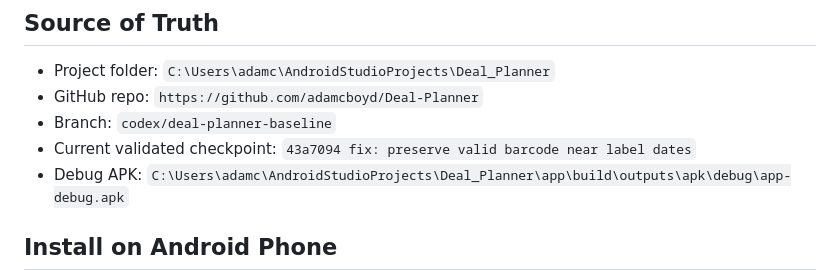
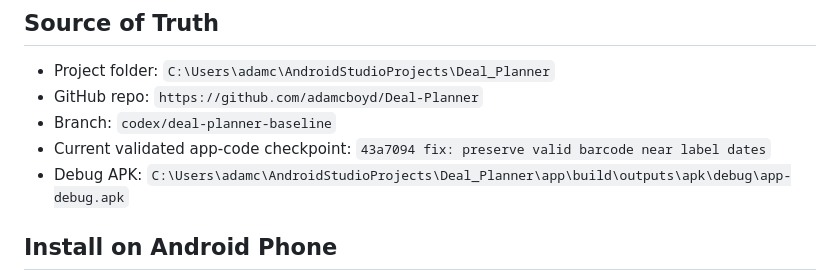
Before and after one commit to adamcboyd/Deal-Planner, a Markdown page: PHONE_TEST_CHECKLIST_2026-07-16.md, the part around the change. Drawn GitHub-style.

```diff
--- a/PHONE_TEST_CHECKLIST_2026-07-16.md
+++ b/PHONE_TEST_CHECKLIST_2026-07-16.md
@@ -5,7 +5,7 @@
 - Project folder: `C:\Users\adamc\AndroidStudioProjects\Deal_Planner`
 - GitHub repo: `https://github.com/adamcboyd/Deal-Planner`
 - Branch: `codex/deal-planner-baseline`
-- Current validated checkpoint: `43a7094 fix: preserve valid barcode near label dates`
+- Current validated app-code checkpoint: `43a7094 fix: preserve valid barcode near label dates`
 - Debug APK: `C:\Users\adamc\AndroidStudioProjects\Deal_Planner\app\build\outputs\apk\debug\app-debug.apk`
 
 ## Install on Android Phone
```
Also changed, not shown: RECOVERY_STATUS_2026-07-16.md (+2 -2 lines).
